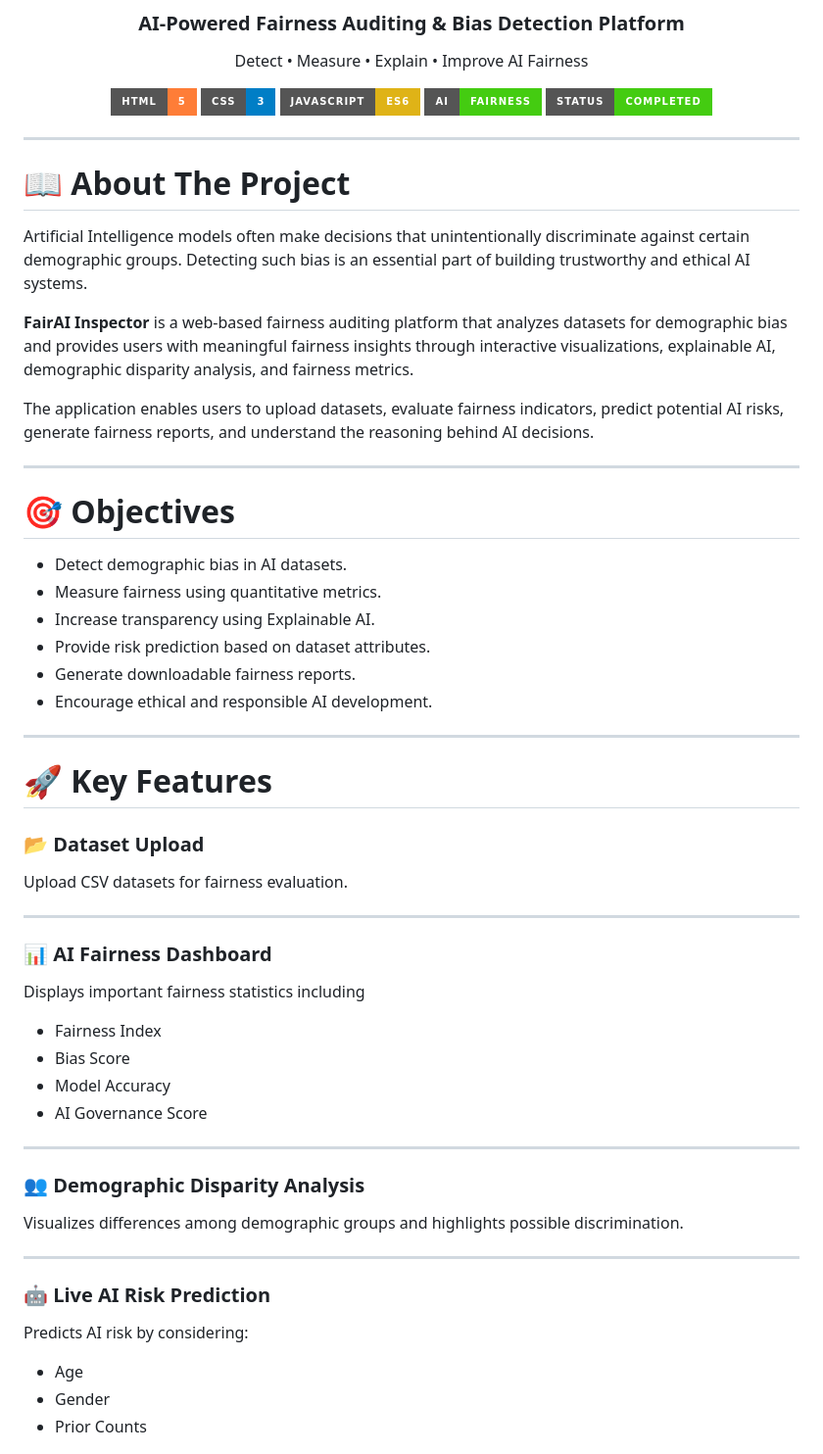
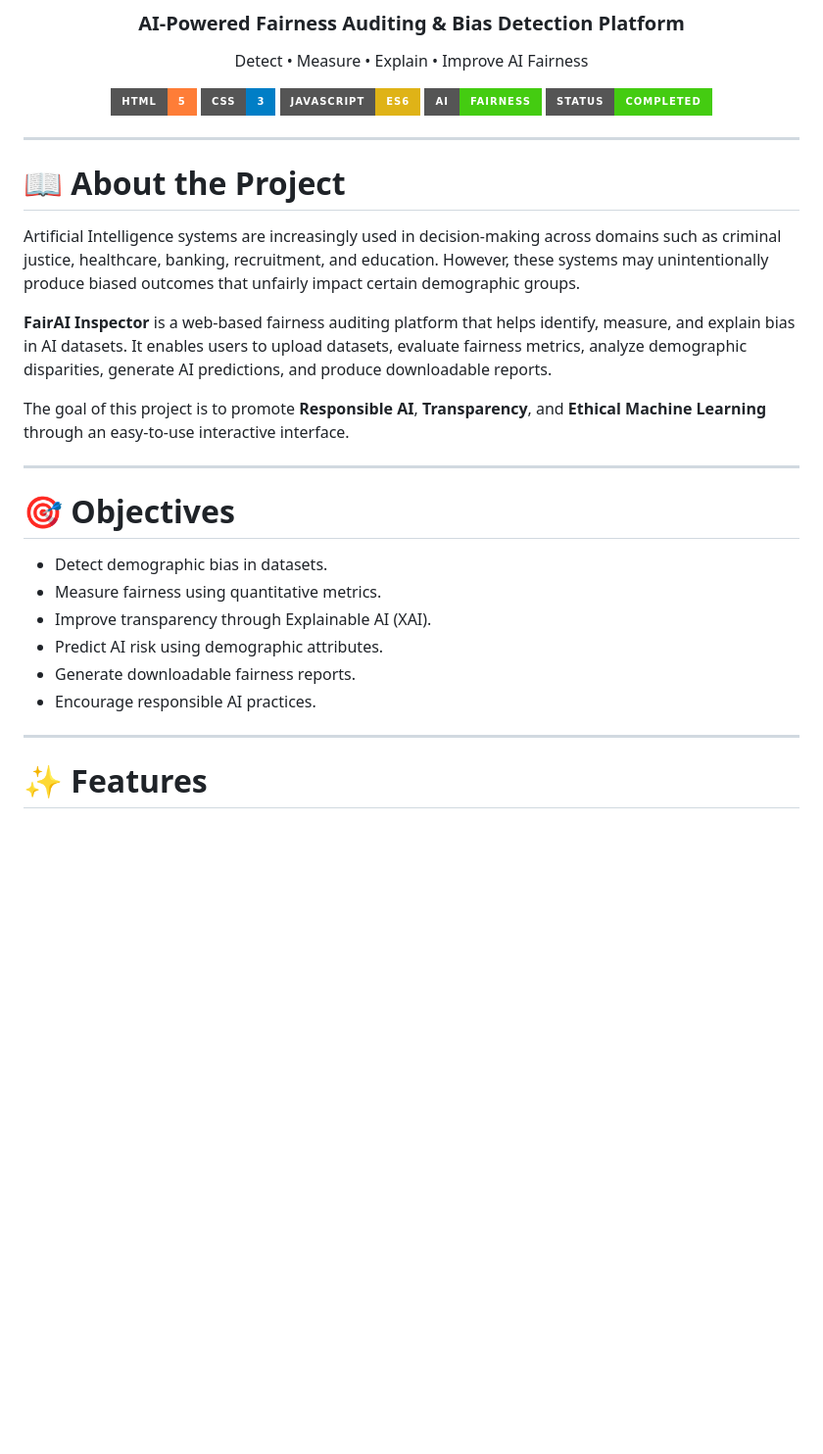
Before and after one commit to donepudiharshita/fairai-inspector, a Markdown page: README.md, the part around one of its changes. Shown at 98% size. Rendered like a GitHub page; badges without logos; blank space fills up the shorter version.

```diff
--- a/README.md
+++ b/README.md
@@ -16,57 +16,26 @@ Detect • Measure • Explain • Improve AI Fairness
 
 ---
 
-# 📖 About The Project
+# 📖 About the Project
 
-Artificial Intelligence models often make decisions that unintentionally discriminate against certain demographic groups. Detecting such bias is an essential part of building trustworthy and ethical AI systems.
+Artificial Intelligence systems are increasingly used in decision-making across domains such as criminal justice, healthcare, banking, recruitment, and education. However, these systems may unintentionally produce biased outcomes that unfairly impact certain demographic groups.
 
-**FairAI Inspector** is a web-based fairness auditing platform that analyzes datasets for demographic bias and provides users with meaningful fairness insights through interactive visualizations, explainable AI, demographic disparity analysis, and fairness metrics.
+**FairAI Inspector** is a web-based fairness auditing platform that helps identify, measure, and explain bias in AI datasets. It enables users to upload datasets, evaluate fairness metrics, analyze demographic disparities, generate AI predictions, and produce downloadable reports.
 
-The application enables users to upload datasets, evaluate fairness indicators, predict potential AI risks, generate fairness reports, and understand the reasoning behind AI decisions.
+The goal of this project is to promote **Responsible AI**, **Transparency**, and **Ethical Machine Learning** through an easy-to-use interactive interface.
 
 ---
 
 # 🎯 Objectives
 
-- Detect demographic bias in AI datasets.
+- Detect demographic bias in datasets.
 - Measure fairness using quantitative metrics.
-- Increase transparency using Explainable AI.
-- Provide risk prediction based on dataset attributes.
+- Improve transparency through Explainable AI (XAI).
+- Predict AI risk using demographic attributes.
 - Generate downloadable fairness reports.
-- Encourage ethical and responsible AI development.
+- Encourage responsible AI practices.
 
 ---
 
-# 🚀 Key Features
+# ✨ Features
 
-### 📂 Dataset Upload
-
-Upload CSV datasets for fairness evaluation.
-
----
-
-### 📊 AI Fairness Dashboard
-
-Displays important fairness statistics including
-
-- Fairness Index
-- Bias Score
-- Model Accuracy
-- AI Governance Score
-
----
-
-### 👥 Demographic Disparity Analysis
-
-Visualizes differences among demographic groups and highlights possible discrimination.
-
----
-
-### 🤖 Live AI Risk Prediction
-
-Predicts AI risk by considering:
-
-- Age
-- Gender
-- Prior Counts
-
```
Also changed, not shown: other parts of README.md (+65 -88 lines).
